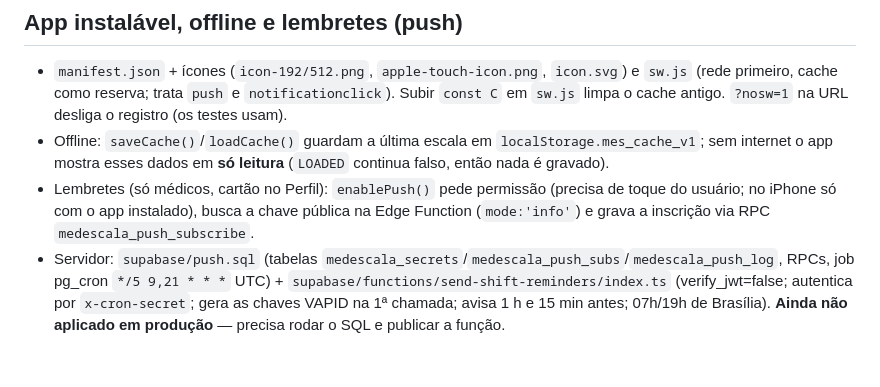
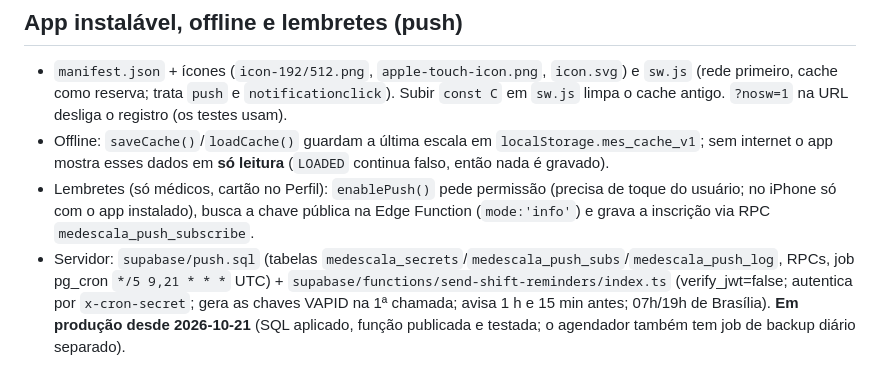
Before and after one commit to pediupabancarios/Medescala-v2, a Markdown page: CLAUDE.md, the part around the change. Rendered like a GitHub page.

Commit message:
Documentar lembretes push como ativos em produção
Co-Authored-By: Claude Sonnet 5.5 <noreply@anthropic.com>

```diff
--- a/CLAUDE.md
+++ b/CLAUDE.md
@@ -65,4 +65,4 @@ O app já apagou ago/set/out ao gravar a escala de fábrica quando a leitura fal
 - `manifest.json` + ícones (`icon-192/512.png`, `apple-touch-icon.png`, `icon.svg`) e `sw.js` (rede primeiro, cache como reserva; trata `push` e `notificationclick`). Subir `const C` em `sw.js` limpa o cache antigo. `?nosw=1` na URL desliga o registro (os testes usam).
 - Offline: `saveCache()`/`loadCache()` guardam a última escala em `localStorage.mes_cache_v1`; sem internet o app mostra esses dados em **só leitura** (`LOADED` continua falso, então nada é gravado).
 - Lembretes (só médicos, cartão no Perfil): `enablePush()` pede permissão (precisa de toque do usuário; no iPhone só com o app instalado), busca a chave pública na Edge Function (`mode:'info'`) e grava a inscrição via RPC `medescala_push_subscribe`.
-- Servidor: `supabase/push.sql` (tabelas `medescala_secrets`/`medescala_push_subs`/`medescala_push_log`, RPCs, job pg_cron `*/5 9,21 * * *` UTC) + `supabase/functions/send-shift-reminders/index.ts` (verify_jwt=false; autentica por `x-cron-secret`; gera as chaves VAPID na 1ª chamada; avisa 1 h e 15 min antes; 07h/19h de Brasília). **Ainda não aplicado em produção** — precisa rodar o SQL e publicar a função.
+- Servidor: `supabase/push.sql` (tabelas `medescala_secrets`/`medescala_push_subs`/`medescala_push_log`, RPCs, job pg_cron `*/5 9,21 * * *` UTC) + `supabase/functions/send-shift-reminders/index.ts` (verify_jwt=false; autentica por `x-cron-secret`; gera as chaves VAPID na 1ª chamada; avisa 1 h e 15 min antes; 07h/19h de Brasília). **Em produção desde 2026-10-21** (SQL aplicado, função publicada e testada; o agendador também tem job de backup diário separado).
```
